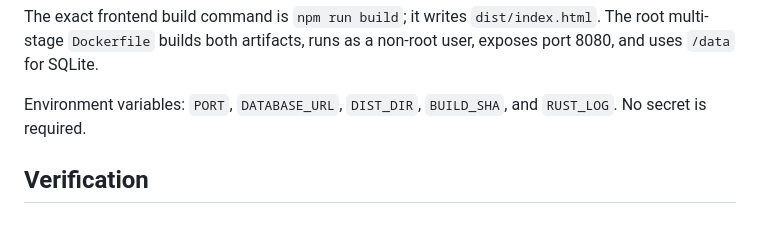
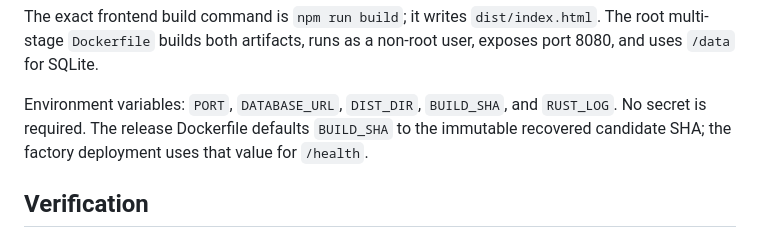
Before and after one commit to B-Divyesh/sf-couch-play-preflight, a Markdown page: .factory/handoff.md, the part around one of its changes. GitHub-like rendering.

```diff
--- a/.factory/handoff.md
+++ b/.factory/handoff.md
@@ -44,7 +84,9 @@ The exact frontend build command is `npm run build`; it writes
 runs as a non-root user, exposes port 8080, and uses `/data` for SQLite.
 
 Environment variables: `PORT`, `DATABASE_URL`, `DIST_DIR`, `BUILD_SHA`, and
-`RUST_LOG`. No secret is required.
+`RUST_LOG`. No secret is required. The release Dockerfile defaults `BUILD_SHA`
+to the immutable recovered candidate SHA; the factory deployment uses that
+value for `/health`.
 
 ## Verification
 
```
Also changed, not shown: other parts of .factory/handoff.md (+45 -6 lines).
